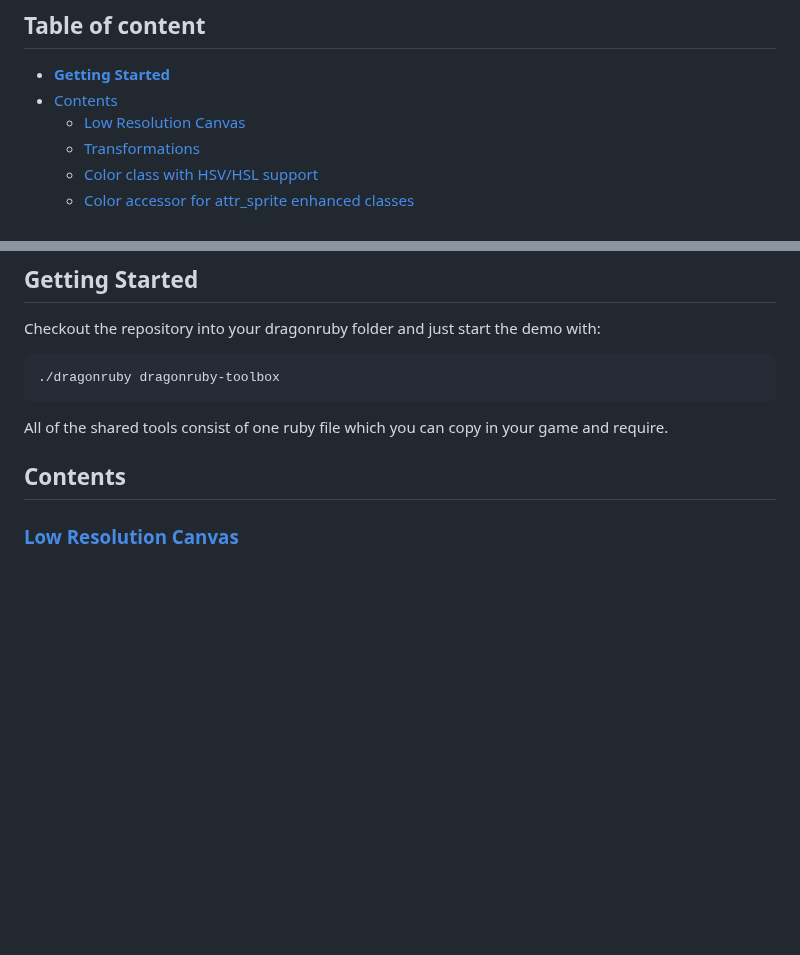
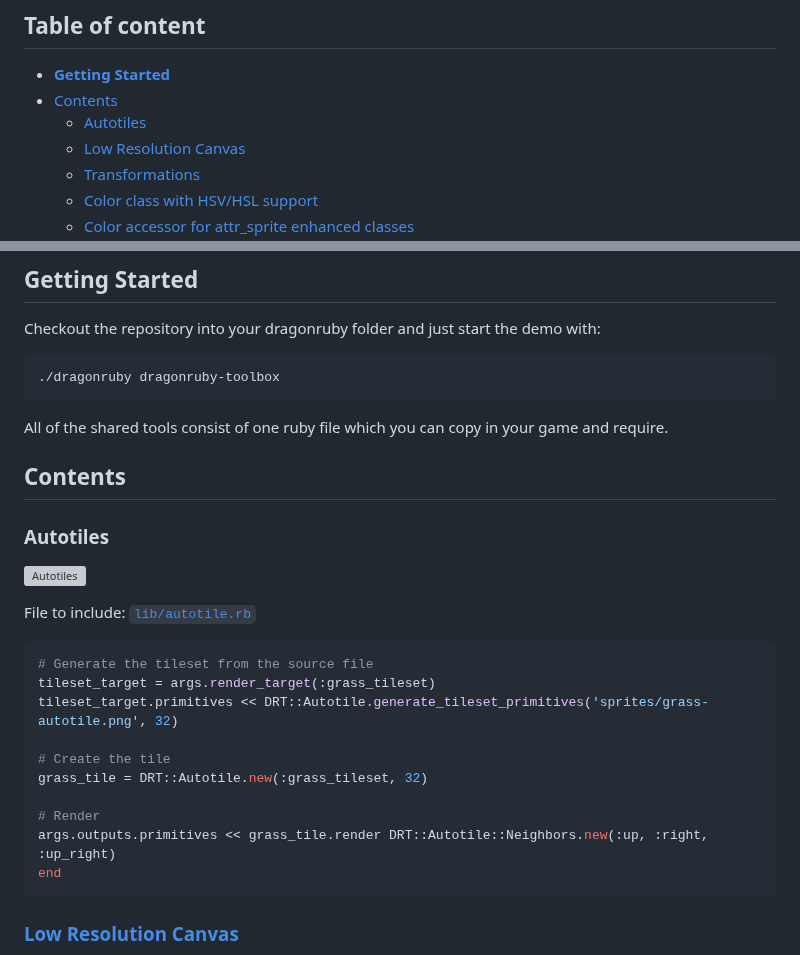
Before and after one commit to kfischer-okarin/dragonruby-toolbox, a Markdown page: README.md, 2 parts joined by grey strips. Rendered like a GitHub page; blank space fills up the shorter version; grey boxes are pictures that could not be loaded.

````diff
--- a/README.md
+++ b/README.md
@@ -10,6 +10,7 @@
 
 - [**Getting Started**](#getting-started)
 - [Contents](#contents)
+  - [Autotiles](#autotiles)
   - [Low Resolution Canvas](#low-resolution-canvas)
   - [Transformations](#transformations)
   - [Color class with HSV/HSL support](#color-class-with-hsvhsl-support)
@@ -29,7 +30,28 @@ Checkout the repository into your dragonruby folder and just start the demo with
 
 All of the shared tools consist of one ruby file which you can copy in your game and require.
 
+
 ## Contents
+
+### Autotiles
+
+![Autotiles](gifs/autotiles.gif)
+
+File to include: [`lib/autotile.rb`](./lib/autotile.rb)
+
+```rb
+# Generate the tileset from the source file
+tileset_target = args.render_target(:grass_tileset)
+tileset_target.primitives << DRT::Autotile.generate_tileset_primitives('sprites/grass-autotile.png', 32)
+
+# Create the tile
+grass_tile = DRT::Autotile.new(:grass_tileset, 32)
+
+# Render
+args.outputs.primitives << grass_tile.render DRT::Autotile::Neighbors.new(:up, :right, :up_right)
+end
+```
+
 
 ### [Low Resolution Canvas](./app/low_resolution.rb)
 
````
Also changed, not shown: other parts of README.md (+4 -1 lines), sprites/autotile-tileset.png (added), sprites/grass-autotile.png (added), 4 other files.
